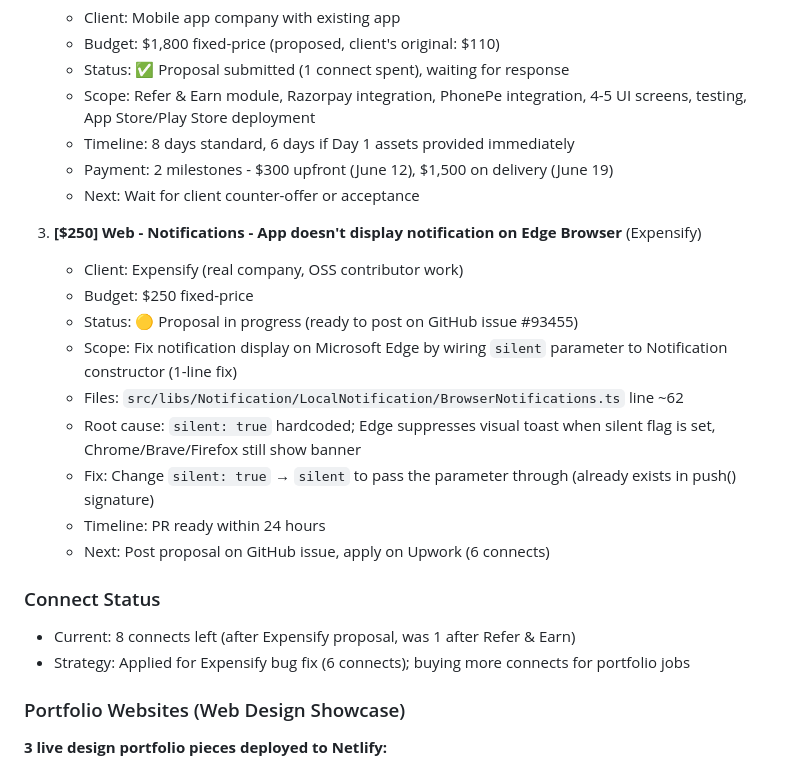
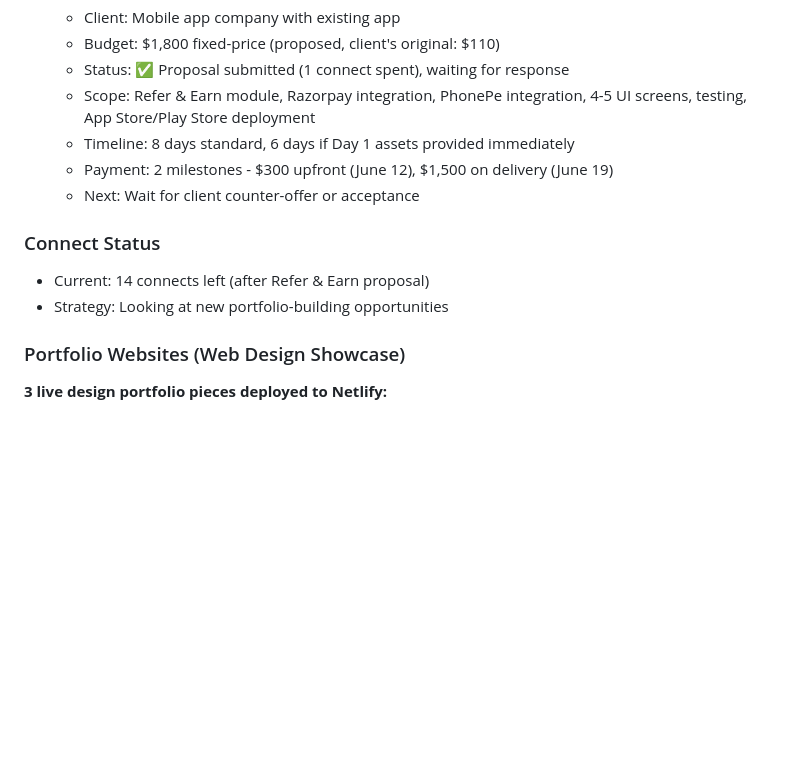
Before and after one commit to wanrenjiro06/upwork-portfolio, a Markdown page: CLAUDE.md, the part around the change. Rendered like a GitHub page; blank space fills up the shorter version.

Commit message:
Cancel Expensify Edge notification job - focusing on other opportunities

```diff
--- a/CLAUDE.md
+++ b/CLAUDE.md
@@ -388,20 +388,9 @@ Context is expensive. Only read old messages if the user explicitly asks you to
    - Payment: 2 milestones - $300 upfront (June 12), $1,500 on delivery (June 19)
    - Next: Wait for client counter-offer or acceptance
 
-3. **[$250] Web - Notifications - App doesn't display notification on Edge Browser** (Expensify)
-   - Client: Expensify (real company, OSS contributor work)
-   - Budget: $250 fixed-price
-   - Status: 🟡 Proposal in progress (ready to post on GitHub issue #93455)
-   - Scope: Fix notification display on Microsoft Edge by wiring `silent` parameter to Notification constructor (1-line fix)
-   - Files: `src/libs/Notification/LocalNotification/BrowserNotifications.ts` line ~62
-   - Root cause: `silent: true` hardcoded; Edge suppresses visual toast when silent flag is set, Chrome/Brave/Firefox still show banner
-   - Fix: Change `silent: true` → `silent` to pass the parameter through (already exists in push() signature)
-   - Timeline: PR ready within 24 hours
-   - Next: Post proposal on GitHub issue, apply on Upwork (6 connects)
-
 ### Connect Status
-- Current: 8 connects left (after Expensify proposal, was 1 after Refer & Earn)
-- Strategy: Applied for Expensify bug fix (6 connects); buying more connects for portfolio jobs
+- Current: 14 connects left (after Refer & Earn proposal)
+- Strategy: Looking at new portfolio-building opportunities
 
 ### Portfolio Websites (Web Design Showcase)
 **3 live design portfolio pieces deployed to Netlify:**
```
